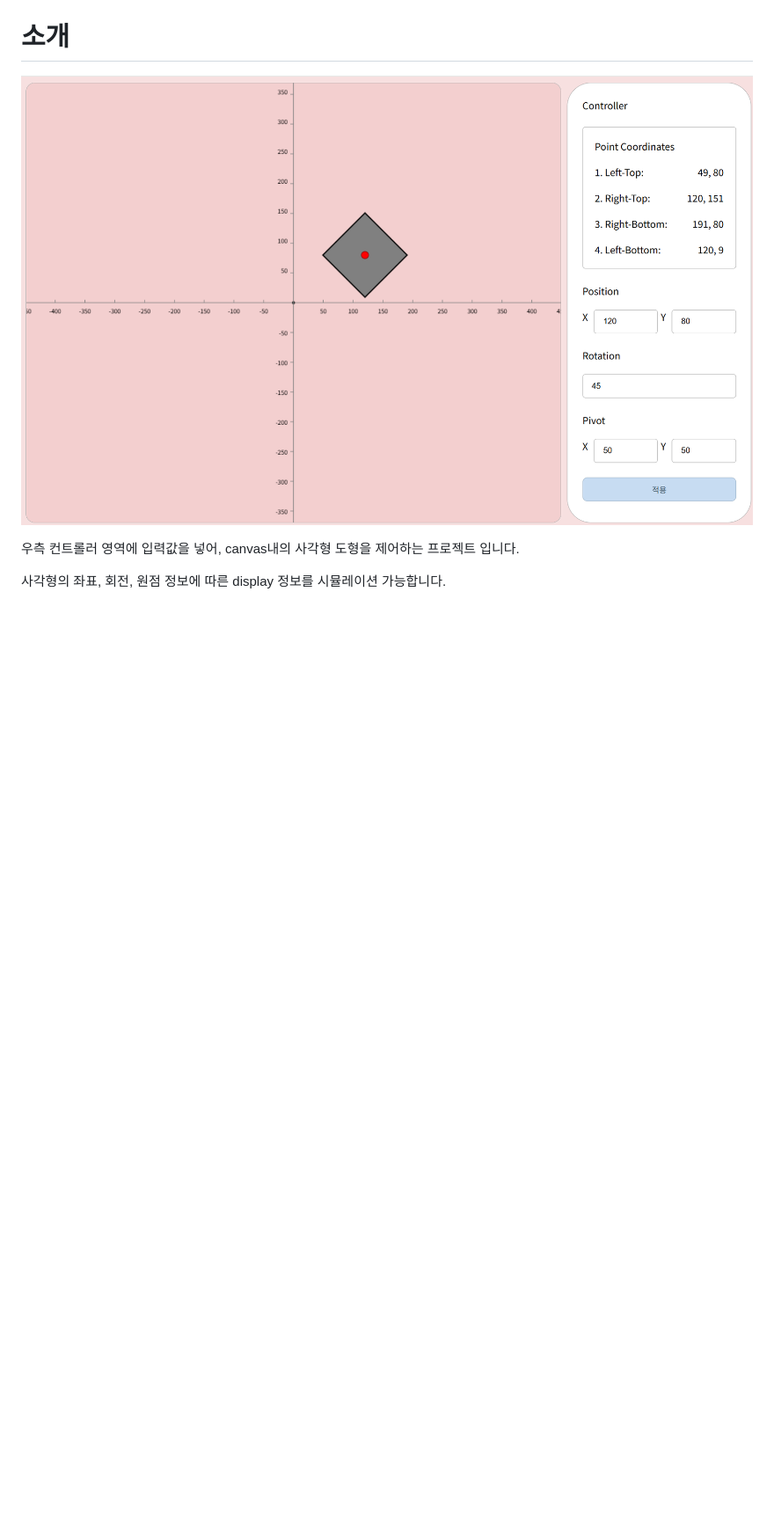
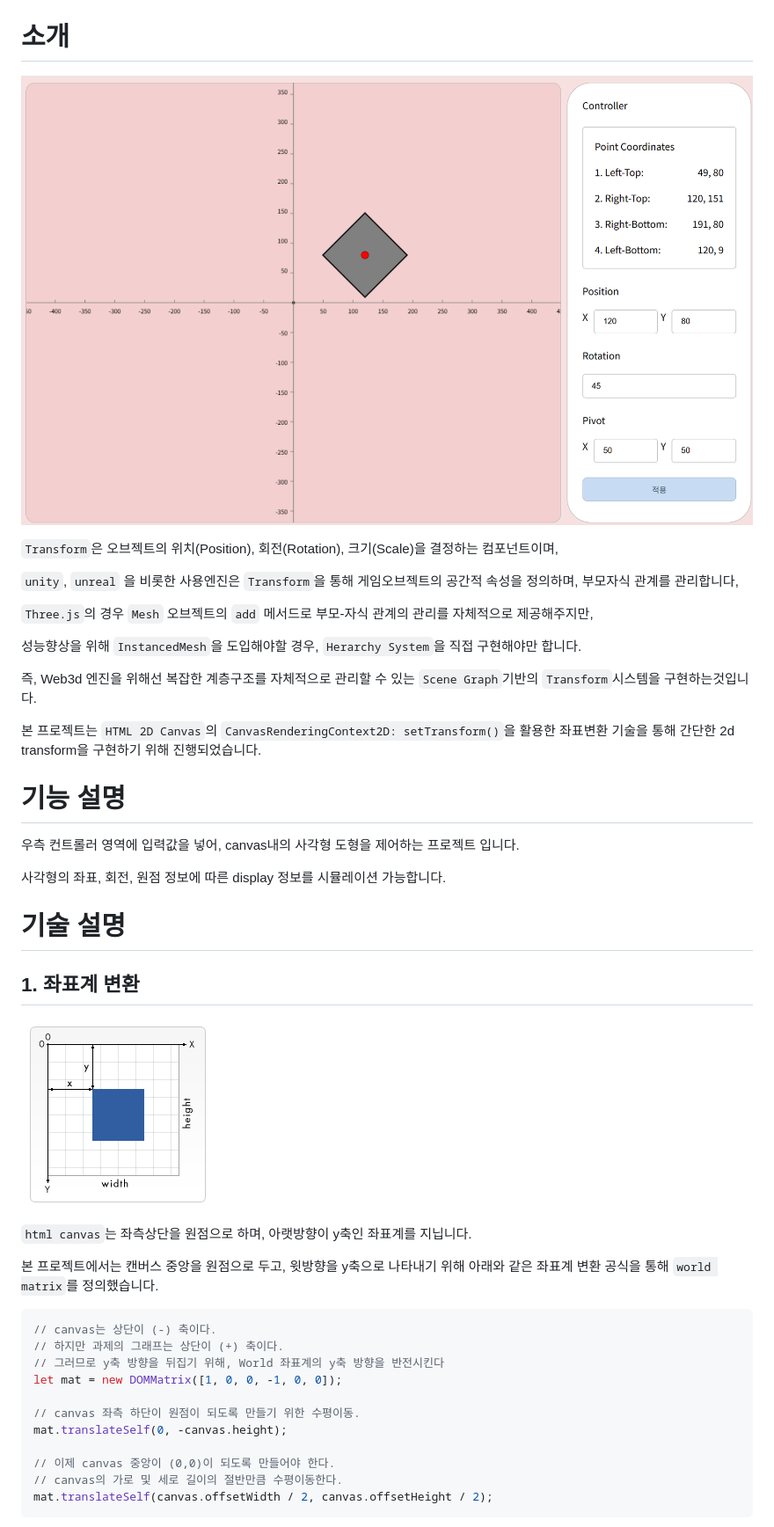
Before and after one commit to ScareCrow1992/johan-transformation, a Markdown page: README.md, the part around one of its changes. Shown at 88% size. Drawn GitHub-style; pictures changed too: public/canvas_coordinate.png (added); blank space fills up the shorter version.

Commit message:
README 수정 및 일부 주석 추가

````diff
--- a/README.md
+++ b/README.md
@@ -1,7 +1,55 @@
 # 소개
 ![screenshot](./public/preview.png)
+
+`Transform`은 오브젝트의 위치(Position), 회전(Rotation), 크기(Scale)을 결정하는 컴포넌트이며,
+
+`unity`, `unreal` 을 비롯한 사용엔진은 `Transform`을 통해 게임오브젝트의 공간적 속성을 정의하며, 부모자식 관계를 관리합니다,
+
+`Three.js`의 경우 `Mesh` 오브젝트의 `add` 메서드로 부모-자식 관계의 관리를 자체적으로 제공해주지만,
+
+성능향상을 위해 `InstancedMesh`을 도입해야할 경우, `Herarchy System`을 직접 구현해야만 합니다.
+
+즉, Web3d 엔진을 위해선 복잡한 계층구조를 자체적으로 관리할 수 있는 `Scene Graph`기반의 `Transform`시스템을 구현하는것입니다.
+
+본 프로젝트는 `HTML 2D Canvas`의 `CanvasRenderingContext2D: setTransform()`을 활용한 좌표변환 기술을 통해 간단한 2d transform을 구현하기 위해 진행되었습니다.
+
+
+
+# 기능 설명
+
+
 
 우측 컨트롤러 영역에 입력값을 넣어, canvas내의 사각형 도형을 제어하는 프로젝트 입니다.
 
 사각형의 좌표, 회전, 원점 정보에 따른 display 정보를 시뮬레이션 가능합니다.
 
+
+
+
+# 기술 설명
+
+
+## 1. 좌표계 변환
+
+![screenshot](./public/canvas_coordinate.png)
+
+`html canvas`는 좌측상단을 원점으로 하며, 아랫방향이 y축인 좌표계를 지닙니다.
+
+본 프로젝트에서는 캔버스 중앙을 원점으로 두고, 윗방향을 y축으로 나타내기 위해 아래와 같은 좌표계 변환 공식을 통해 `world matrix`를 정의했습니다.
+
+```js
+// canvas는 상단이 (-) 축이다.
+// 하지만 과제의 그래프는 상단이 (+) 축이다.
+// 그러므로 y축 방향을 뒤집기 위해, World 좌표계의 y축 방향을 반전시킨다
+let mat = new DOMMatrix([1, 0, 0, -1, 0, 0]);
+
+// canvas 좌측 하단이 원점이 되도록 만들기 위한 수평이동.
+mat.translateSelf(0, -canvas.height);
+
+// 이제 canvas 중앙이 (0,0)이 되도록 만들어야 한다.
+// canvas의 가로 및 세로 길이의 절반만큼 수평이동한다.
+mat.translateSelf(canvas.offsetWidth / 2, canvas.offsetHeight / 2);
+```
+
+
+
````
Also changed, not shown: other parts of README.md (+15 -0 lines), 3 other files.
